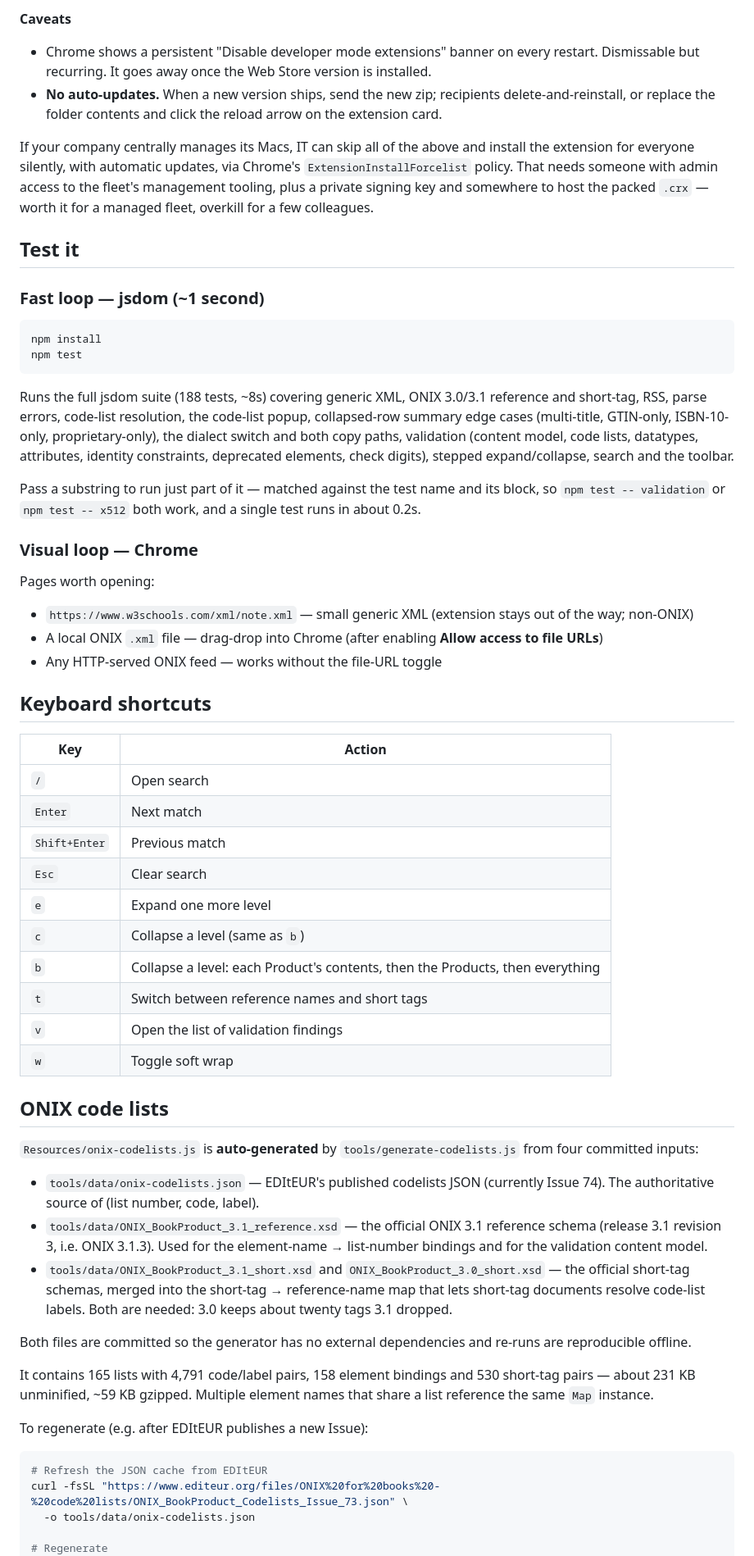
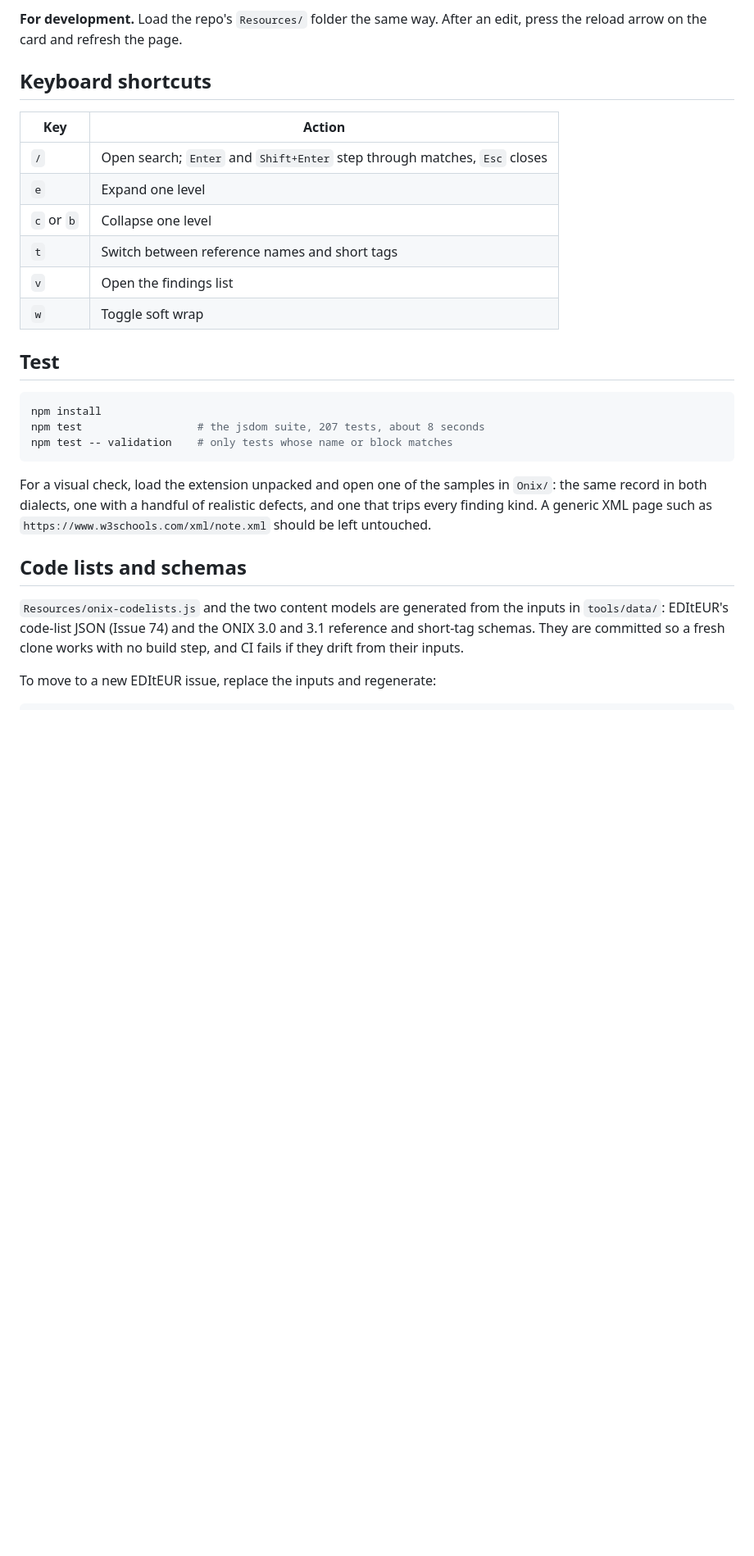
Before and after one commit to icontactbv/onix-viewer, a Markdown page: README.md, the part around one of its changes. Shown at 82% size. Rendered like a GitHub page; blank space fills up the shorter version.

````diff
--- a/README.md
+++ b/README.md
@@ -44,66 +57,38 @@ While the Chrome Web Store review is pending you can sideload the extension as a
-**Caveats**
-
-- Chrome shows a persistent "Disable developer mode extensions" banner on every restart. Dismissable but recurring. It goes away once the Web Store version is installed.
-- **No auto-updates.** When a new version ships, send the new zip; recipients delete-and-reinstall, or replace the folder contents and click the reload arrow on the extension card.
-
-If your company centrally manages its Macs, IT can skip all of the above and install the extension for everyone silently, with automatic updates, via Chrome's `ExtensionInstallForcelist` policy. That needs someone with admin access to the fleet's management tooling, plus a private signing key and somewhere to host the packed `.crx` — worth it for a managed fleet, overkill for a few colleagues.
-
-## Test it
-
-### Fast loop — jsdom (~1 second)
-
-```bash
-npm install
-npm test
-```
-
-Runs the full jsdom suite (188 tests, ~8s) covering generic XML, ONIX 3.0/3.1 reference and short-tag, RSS, parse errors, code-list resolution, the code-list popup, collapsed-row summary edge cases (multi-title, GTIN-only, ISBN-10-only, proprietary-only), the dialect switch and both copy paths, validation (content model, code lists, datatypes, attributes, identity constraints, deprecated elements, check digits), stepped expand/collapse, search and the toolbar.
-
-Pass a substring to run just part of it — matched against the test name and its
-block, so `npm test -- validation` or `npm test -- x512` both work, and a
-single test runs in about 0.2s.
-
-### Visual loop — Chrome
-
-Pages worth opening:
-
-- `https://www.w3schools.com/xml/note.xml` — small generic XML (extension stays out of the way; non-ONIX)
-- A local ONIX `.xml` file — drag-drop into Chrome (after enabling **Allow access to file URLs**)
-- Any HTTP-served ONIX feed — works without the file-URL toggle
+**For development.** Load the repo's `Resources/` folder the same way. After
+an edit, press the reload arrow on the card and refresh the page.
 
 ## Keyboard shortcuts
 
 | Key | Action |
 |-----|--------|
-| `/` | Open search |
-| `Enter` | Next match |
-| `Shift+Enter` | Previous match |
-| `Esc` | Clear search |
-| `e` | Expand one more level |
-| `c` | Collapse a level (same as `b`) |
-| `b` | Collapse a level: each Product's contents, then the Products, then everything |
+| `/` | Open search; `Enter` and `Shift+Enter` step through matches, `Esc` closes |
+| `e` | Expand one level |
+| `c` or `b` | Collapse one level |
 | `t` | Switch between reference names and short tags |
-| `v` | Open the list of validation findings |
+| `v` | Open the findings list |
 | `w` | Toggle soft wrap |
 
-## ONIX code lists
-
-`Resources/onix-codelists.js` is **auto-generated** by `tools/generate-codelists.js` from four committed inputs:
-
-- `tools/data/onix-codelists.json` — EDItEUR's published codelists JSON (currently Issue 74). The authoritative source of (list number, code, label).
-- `tools/data/ONIX_BookProduct_3.1_reference.xsd` — the official ONIX 3.1 reference schema (release 3.1 revision 3, i.e. ONIX 3.1.3). Used for the element-name → list-number bindings and for the validation content model.
-- `tools/data/ONIX_BookProduct_3.1_short.xsd` and `ONIX_BookProduct_3.0_short.xsd` — the official short-tag schemas, merged into the short-tag → reference-name map that lets short-tag documents resolve code-list labels. Both are needed: 3.0 keeps about twenty tags 3.1 dropped.
-
-Both files are committed so the generator has no external dependencies and re-runs are reproducible offline.
-
-It contains 165 lists with 4,791 code/label pairs, 158 element bindings and 530 short-tag pairs — about 231 KB unminified, ~59 KB gzipped. Multiple element names that share a list reference the same `Map` instance.
-
-To regenerate (e.g. after EDItEUR publishes a new Issue):
+## Test
 
 ```bash
-# Refresh the JSON cache from EDItEUR
-curl -fsSL "https://www.editeur.org/files/ONIX%20for%20books%20-%20code%20lists/ONIX_BookProduct_Codelists_Issue_73.json" \
-  -o tools/data/onix-codelists.json
+npm install
+npm test                  # the jsdom suite, 207 tests, about 8 seconds
+npm test -- validation    # only tests whose name or block matches
+```
 
-# Regenerate
+For a visual check, load the extension unpacked and open one of the samples in
+`Onix/`: the same record in both dialects, one with a handful of realistic
+defects, and one that trips every finding kind. A generic XML page such as
+`https://www.w3schools.com/xml/note.xml` should be left untouched.
+
+## Code lists and schemas
+
+`Resources/onix-codelists.js` and the two content models are generated from
+the inputs in `tools/data/`: EDItEUR's code-list JSON (Issue 74) and the ONIX
+3.0 and 3.1 reference and short-tag schemas. They are committed so a fresh
+clone works with no build step, and CI fails if they drift from their inputs.
+
+To move to a new EDItEUR issue, replace the inputs and regenerate:
+
+```bash
 node tools/generate-codelists.js
````
Also changed, not shown: other parts of README.md (+74 -60 lines).
